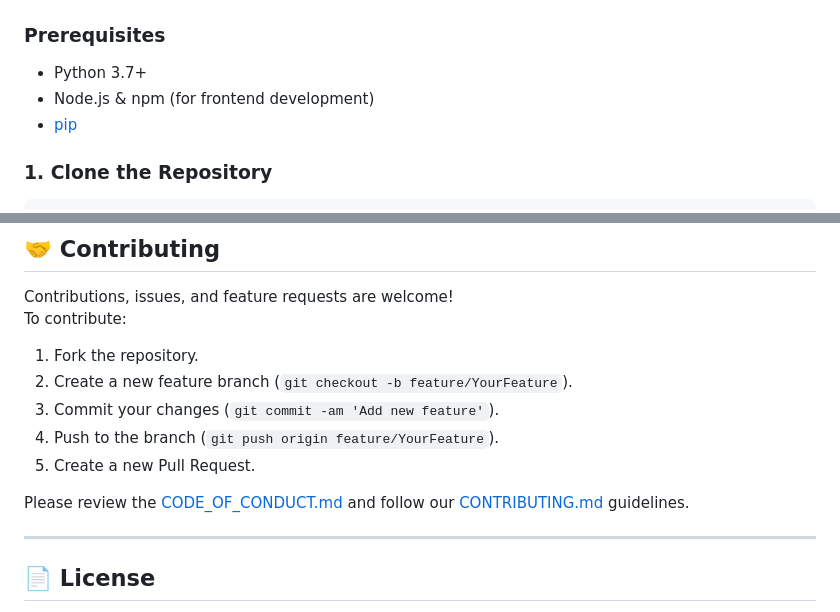
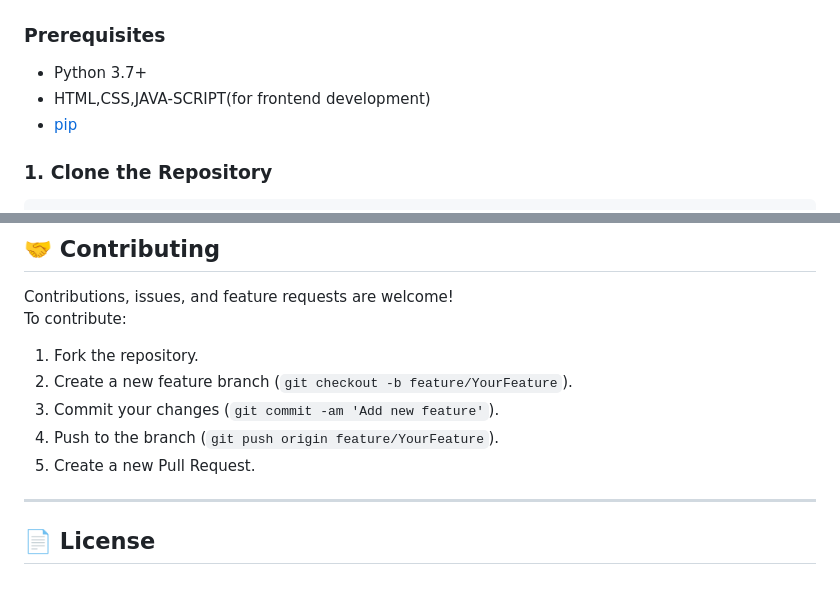
Before and after one commit to selvaganesh19/Road-Traffic-Prediction-using-Machine-Learning, a Markdown page: README.md, 2 parts joined by grey strips. Drawn GitHub-style; blank space fills up the shorter version.

```diff
--- a/README.md
+++ b/README.md
@@ -28,7 +28,7 @@ Efficient traffic management is essential for modern urban life. This project ai
 ### Prerequisites
 
 - Python 3.7+
-- Node.js & npm (for frontend development)
+- HTML,CSS,JAVA-SCRIPT(for frontend development)
 - [pip](https://pip.pypa.io/en/stable/)
 
 ### 1. Clone the Repository
@@ -80,8 +80,6 @@ To contribute:
 4. Push to the branch (`git push origin feature/YourFeature`).
 5. Create a new Pull Request.
 
-Please review the [CODE_OF_CONDUCT.md](CODE_OF_CONDUCT.md) and follow our [CONTRIBUTING.md](CONTRIBUTING.md) guidelines.
-
 ---
 
 ## 📄 License
```
